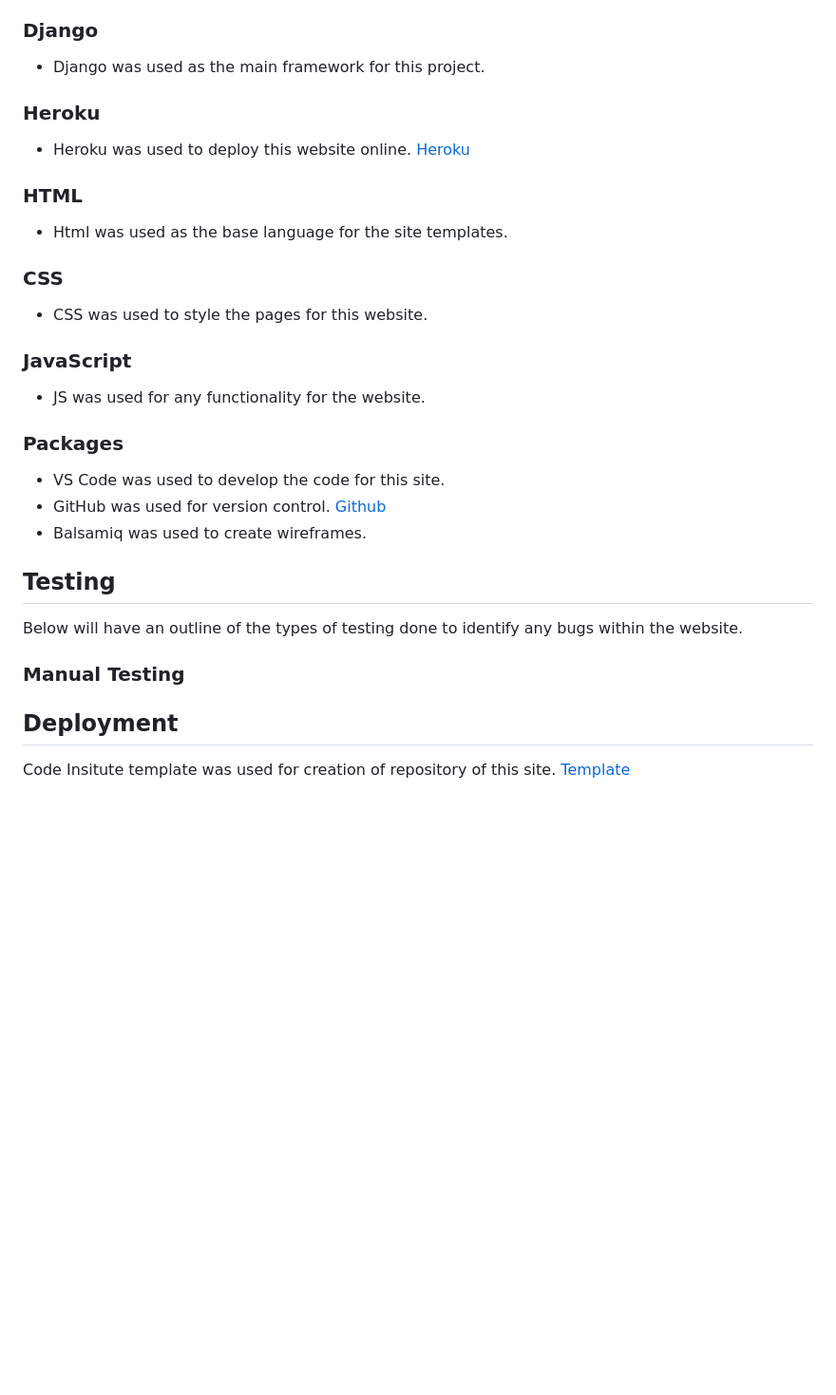
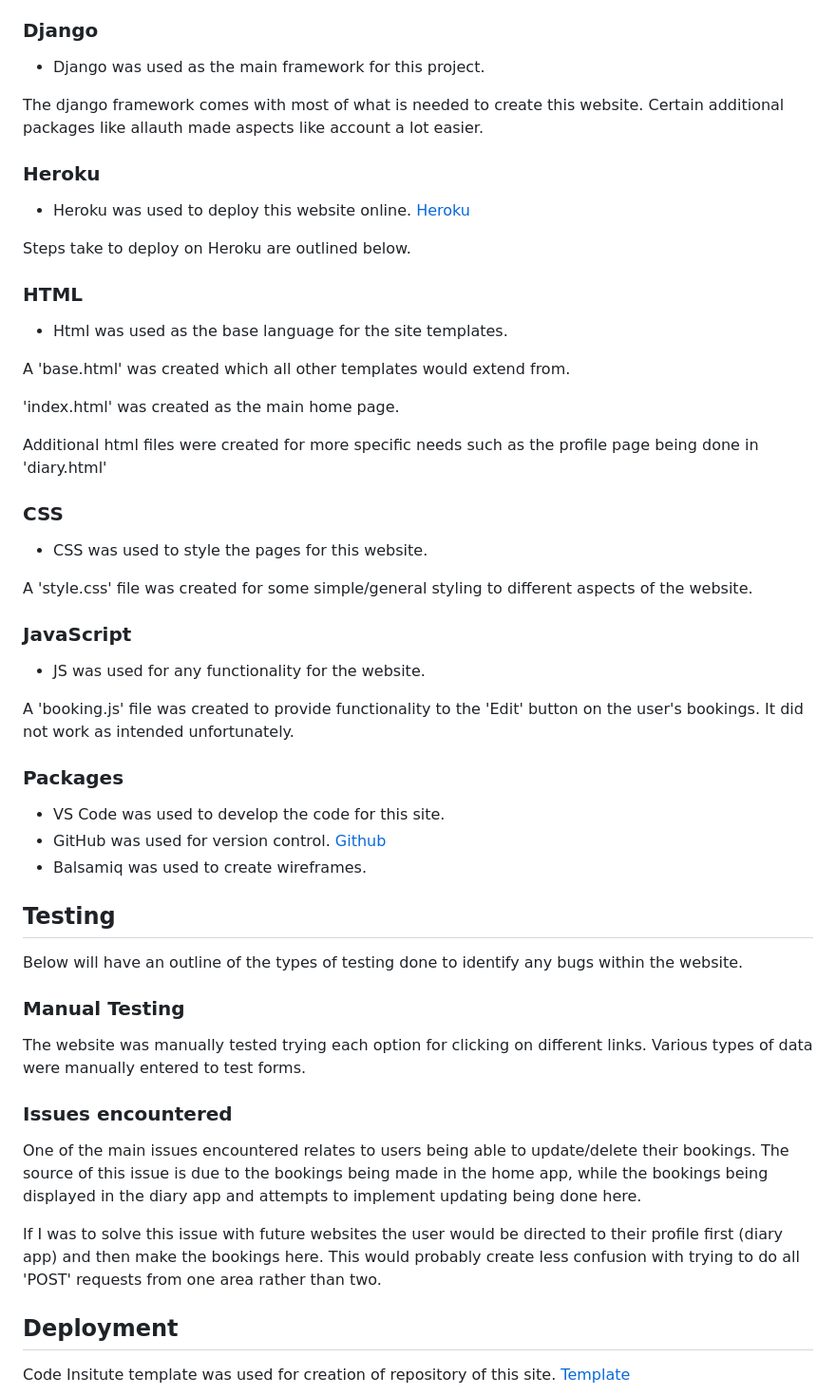
Before and after one commit to kevinoh45TuD/pp4-booking-website-2, a Markdown page: README.md, the part around the change. Shown: that part at 95% size. Drawn GitHub-style; blank space fills up the shorter version.

Commit message:
Doc: additional text added to different sections such as technologies used, explaining more what was created with each aspect.

```diff
--- a/README.md
+++ b/README.md
@@ -355,21 +355,36 @@ The following python packages were changed to:
 
 - Django was used as the main framework for this project.
 
+The django framework comes with most of what is needed to create this website. Certain additional packages like allauth made aspects like account a lot easier.
+
 ### Heroku
 
 - Heroku was used to deploy this website online. [Heroku](https://www.heroku.com)
+
+Steps take to deploy on Heroku are outlined below.
 
 ### HTML
 
 - Html was used as the base language for the site templates.
 
+A 'base.html' was created which all other templates would extend from.
+
+'index.html' was created as the main home page.
+
+Additional html files were created for more specific needs such as the profile page being done in 'diary.html'
+
 ### CSS
 
 - CSS was used to style the pages for this website.
 
+A 'style.css' file was created for some simple/general styling to different aspects of the website.
+
 ### JavaScript
 
 - JS was used for any functionality for the website.
+
+A 'booking.js' file was created to provide functionality to the 'Edit' button on the user's bookings.
+It did not work as intended unfortunately.
 
 ### Packages
 
@@ -382,6 +397,16 @@ The following python packages were changed to:
 Below will have an outline of the types of testing done to identify any bugs within the website.
 
 ### Manual Testing
+
+The website was manually tested trying each option for clicking on different links.
+Various types of data were manually entered to test forms.
+
+### Issues encountered
+
+One of the main issues encountered relates to users being able to update/delete their bookings.
+The source of this issue is due to the bookings being made in the home app, while the bookings being displayed in the diary app and attempts to implement updating being done here.
+
+If I was to solve this issue with future websites the user would be directed to their profile first (diary app) and then make the bookings here. This would probably create less confusion with trying to do all 'POST' requests from one area rather than two.
 
 ## Deployment
 
```
